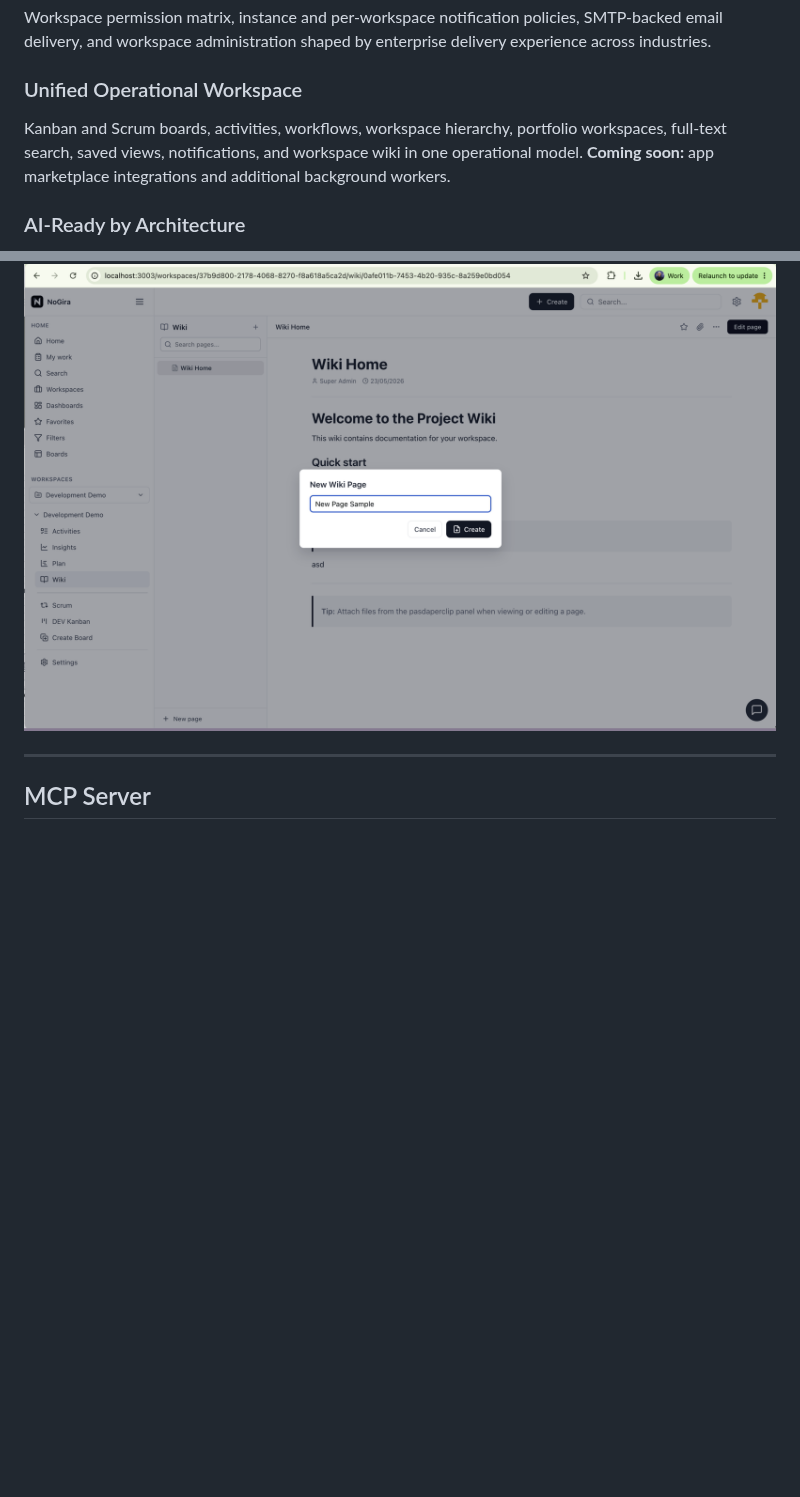
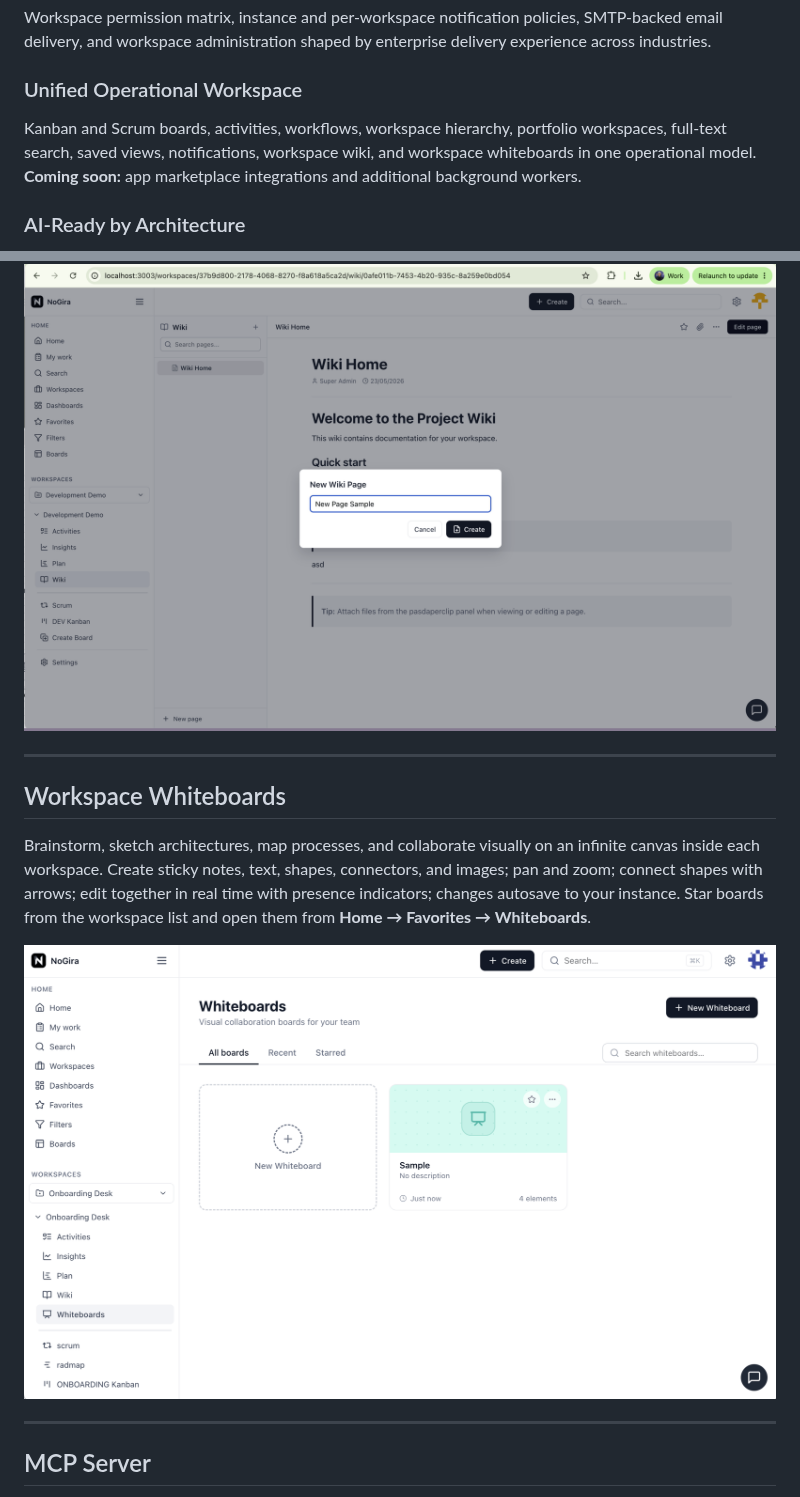
Before and after one commit to nogira-io/nogira, a Markdown page: README.md, 2 parts joined by grey strips. Rendered like a GitHub page; pictures changed too: docs/assets/nogira-whiteboards.gif (added); blank space fills up the shorter version.

```diff
--- a/README.md
+++ b/README.md
@@ -55,7 +55,7 @@ Workspace permission matrix, instance and per-workspace notification policies, S
 
 ### Unified Operational Workspace
 
-Kanban and Scrum boards, activities, workflows, workspace hierarchy, portfolio workspaces, full-text search, saved views, notifications, and workspace wiki in one operational model. **Coming soon:** app marketplace integrations and additional background workers.
+Kanban and Scrum boards, activities, workflows, workspace hierarchy, portfolio workspaces, full-text search, saved views, notifications, workspace wiki, and workspace whiteboards in one operational model. **Coming soon:** app marketplace integrations and additional background workers.
 
 ### AI-Ready by Architecture
 
@@ -109,6 +109,14 @@ Parent and child workspaces with public or private visibility, Owner-led governa
 Build hierarchical wiki pages with Markdown editing, file and image attachments, and workspace search. Reparent whole page trees as your structure evolves, and keep documentation alongside boards and activities in one platform. Favorites, tags, and live co-editing are on the roadmap.
 
 ![Wiki, pages and Markdown documentation](docs/assets/nogira-wiki.gif)
+
+---
+
+## Workspace Whiteboards
+
+Brainstorm, sketch architectures, map processes, and collaborate visually on an infinite canvas inside each workspace. Create sticky notes, text, shapes, connectors, and images; pan and zoom; connect shapes with arrows; edit together in real time with presence indicators; changes autosave to your instance. Star boards from the workspace list and open them from **Home → Favorites → Whiteboards**.
+
+![Workspace whiteboards — list, editor, and collaboration](docs/assets/nogira-whiteboards.gif)
 
 ---
 
```
Also changed, not shown: CHANGELOG.md (+1 -0 lines), docs/assets/ASSETS.md (added, +14 -0 lines), docs/releases/0.1.17.md (added, +33 -0 lines), docs/roadmap.md (+1 -0 lines), 1 other file.
